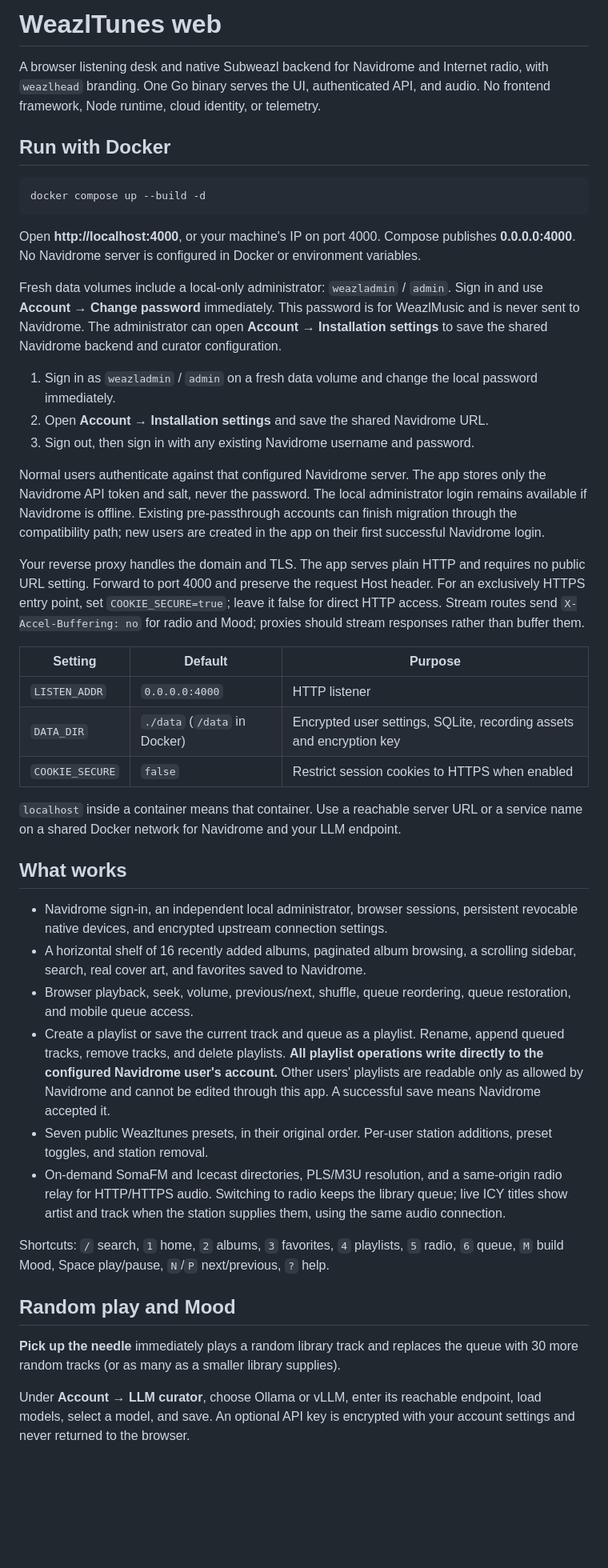
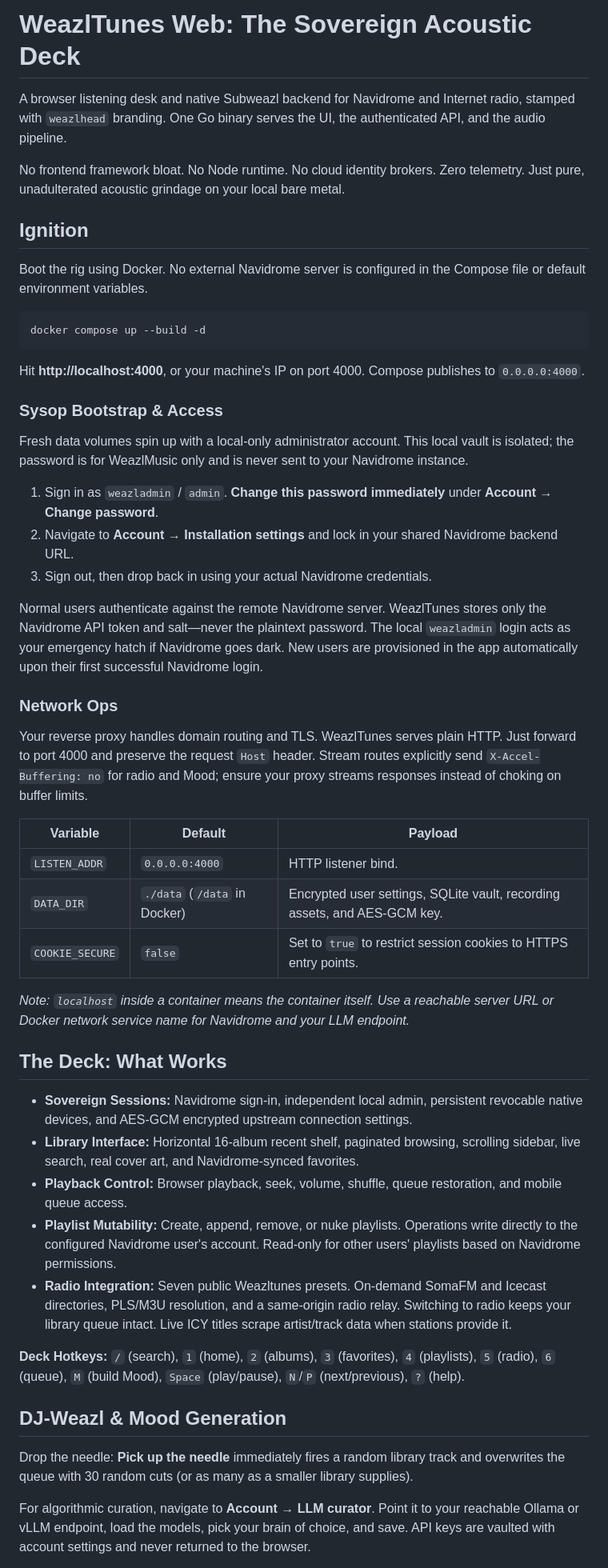
Before and after one commit to bprendie/weazlmusic, a Markdown page: README.md, the part around one of its changes. Shown at 80% size. Drawn GitHub-style; blank space fills up the shorter version.

Commit message:
Refresh README with Sovereign Acoustic Deck introduction and guide

````diff
--- a/README.md
+++ b/README.md
@@ -1,80 +1,54 @@
-# WeazlTunes web
+# WeazlTunes Web: The Sovereign Acoustic Deck
 
-A browser listening desk and native Subweazl backend for Navidrome and Internet radio, with
-`weazlhead` branding. One Go binary serves the UI, authenticated API, and audio.
-No frontend framework, Node runtime, cloud identity, or telemetry.
+A browser listening desk and native Subweazl backend for Navidrome and Internet radio, stamped with `weazlhead` branding. One Go binary serves the UI, the authenticated API, and the audio pipeline.
 
-## Run with Docker
+No frontend framework bloat. No Node runtime. No cloud identity brokers. Zero telemetry. Just pure, unadulterated acoustic grindage on your local bare metal.
+
+## Ignition
+
+Boot the rig using Docker. No external Navidrome server is configured in the Compose file or default environment variables.
 
 ```sh
 docker compose up --build -d
 ```
 
-Open **http://localhost:4000**, or your machine's IP on port 4000. Compose publishes
-**0.0.0.0:4000**. No Navidrome server is configured in Docker or environment variables.
+Hit **http://localhost:4000**, or your machine's IP on port 4000. Compose publishes to `0.0.0.0:4000`.
 
-Fresh data volumes include a local-only administrator: `weazladmin` / `admin`.
-Sign in and use **Account → Change password** immediately. This password is for
-WeazlMusic and is never sent to Navidrome. The administrator can open
-**Account → Installation settings** to save the shared Navidrome backend and
-curator configuration.
+### Sysop Bootstrap & Access
 
-1. Sign in as `weazladmin` / `admin` on a fresh data volume and change the local
-   password immediately.
-2. Open **Account → Installation settings** and save the shared Navidrome URL.
-3. Sign out, then sign in with any existing Navidrome username and password.
+Fresh data volumes spin up with a local-only administrator account. This local vault is isolated; the password is for WeazlMusic only and is never sent to your Navidrome instance.
 
-Normal users authenticate against that configured Navidrome server. The app stores
-only the Navidrome API token and salt, never the password. The local administrator
-login remains available if Navidrome is offline. Existing pre-passthrough accounts
-can finish migration through the compatibility path; new users are created in the
-app on their first successful Navidrome login.
+1. Sign in as `weazladmin` / `admin`. **Change this password immediately** under **Account → Change password**.
+2. Navigate to **Account → Installation settings** and lock in your shared Navidrome backend URL.
+3. Sign out, then drop back in using your actual Navidrome credentials.
 
-Your reverse proxy handles the domain and TLS. The app serves plain HTTP and
-requires no public URL setting. Forward to port 4000 and preserve the request
-Host header. For an exclusively HTTPS entry point, set `COOKIE_SECURE=true`;
-leave it false for direct HTTP access. Stream routes send `X-Accel-Buffering: no`
-for radio and Mood; proxies should stream responses rather than buffer them.
+Normal users authenticate against the remote Navidrome server. WeazlTunes stores only the Navidrome API token and salt—never the plaintext password. The local `weazladmin` login acts as your emergency hatch if Navidrome goes dark. New users are provisioned in the app automatically upon their first successful Navidrome login.
 
-| Setting | Default | Purpose |
+### Network Ops
+
+Your reverse proxy handles domain routing and TLS. WeazlTunes serves plain HTTP. Just forward to port 4000 and preserve the request `Host` header. Stream routes explicitly send `X-Accel-Buffering: no` for radio and Mood; ensure your proxy streams responses instead of choking on buffer limits.
+
+| Variable | Default | Payload |
 | --- | --- | --- |
-| `LISTEN_ADDR` | `0.0.0.0:4000` | HTTP listener |
-| `DATA_DIR` | `./data` (`/data` in Docker) | Encrypted user settings, SQLite, recording assets and encryption key |
-| `COOKIE_SECURE` | `false` | Restrict session cookies to HTTPS when enabled |
+| `LISTEN_ADDR` | `0.0.0.0:4000` | HTTP listener bind. |
+| `DATA_DIR` | `./data` (`/data` in Docker) | Encrypted user settings, SQLite vault, recording assets, and AES-GCM key. |
+| `COOKIE_SECURE` | `false` | Set to `true` to restrict session cookies to HTTPS entry points. |
 
-`localhost` inside a container means that container. Use a reachable server URL
-or a service name on a shared Docker network for Navidrome and your LLM endpoint.
+*Note: `localhost` inside a container means the container itself. Use a reachable server URL or Docker network service name for Navidrome and your LLM endpoint.*
 
-## What works
+## The Deck: What Works
 
-- Navidrome sign-in, an independent local administrator, browser sessions,
-  persistent revocable native devices, and encrypted upstream connection settings.
-- A horizontal shelf of 16 recently added albums, paginated album browsing,
-  a scrolling sidebar, search, real cover art,
-  and favorites saved to Navidrome.
-- Browser playback, seek, volume, previous/next, shuffle, queue reordering,
-  queue restoration, and mobile queue access.
-- Create a playlist or save the current track and queue as a playlist. Rename,
-  append queued tracks, remove tracks, and delete playlists. **All playlist
-  operations write directly to the configured Navidrome user's account.**
-  Other users' playlists are readable only as allowed by Navidrome and cannot
-  be edited through this app. A successful save means Navidrome accepted it.
-- Seven public Weazltunes presets, in their original order. Per-user
-  station additions, preset toggles, and station removal.
-- On-demand SomaFM and Icecast directories, PLS/M3U resolution, and a same-origin
-  radio relay for HTTP/HTTPS audio. Switching to radio keeps the library queue;
-  live ICY titles show artist and track when the station supplies them, using
-  the same audio connection.
+* **Sovereign Sessions:** Navidrome sign-in, independent local admin, persistent revocable native devices, and AES-GCM encrypted upstream connection settings.
+* **Library Interface:** Horizontal 16-album recent shelf, paginated browsing, scrolling sidebar, live search, real cover art, and Navidrome-synced favorites.
+* **Playback Control:** Browser playback, seek, volume, shuffle, queue restoration, and mobile queue access.
+* **Playlist Mutability:** Create, append, remove, or nuke playlists. Operations write directly to the configured Navidrome user's account. Read-only for other users' playlists based on Navidrome permissions.
+* **Radio Integration:** Seven public Weazltunes presets. On-demand SomaFM and Icecast directories, PLS/M3U resolution, and a same-origin radio relay. Switching to radio keeps your library queue intact. Live ICY titles scrape artist/track data when stations provide it.
 
-Shortcuts: `/` search, `1` home, `2` albums, `3` favorites, `4` playlists,
-`5` radio, `6` queue, `M` build Mood, Space play/pause, `N`/`P` next/previous, `?` help.
+**Deck Hotkeys:** `/` (search), `1` (home), `2` (albums), `3` (favorites), `4` (playlists), `5` (radio), `6` (queue), `M` (build Mood), `Space` (play/pause), `N`/`P` (next/previous), `?` (help).
 
-## Random play and Mood
+## DJ-Weazl & Mood Generation
 
-**Pick up the needle** immediately plays a random library track and replaces the
-queue with 30 more random tracks (or as many as a smaller library supplies).
+Drop the needle: **Pick up the needle** immediately fires a random library track and overwrites the queue with 30 random cuts (or as many as a smaller library supplies).
 
-Under **Account → LLM curator**, choose Ollama or vLLM, enter its reachable
-endpoint, load models, select a model, and save. An optional API key is encrypted
-with your account settings and never returned to the browser.
+For algorithmic curation, navigate to **Account → LLM curator**. Point it to your reachable Ollama or vLLM endpoint, load the models, pick your brain of choice, and save. API keys are vaulted with account settings and never returned to the browser.
 
````
Also changed, not shown: other parts of README.md (+31 -130 lines).
